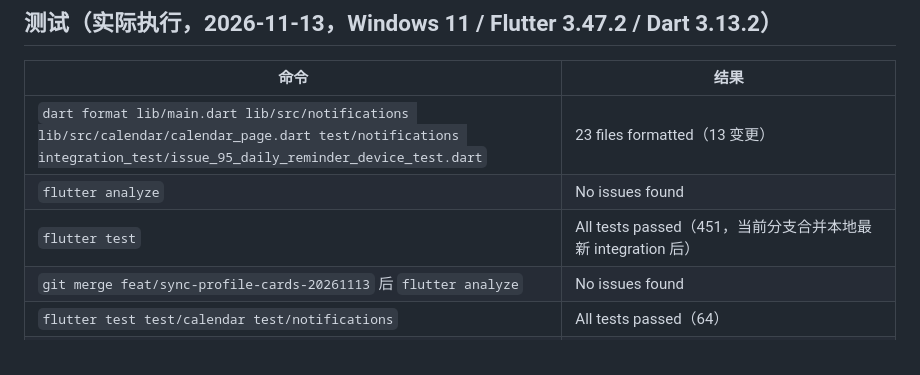
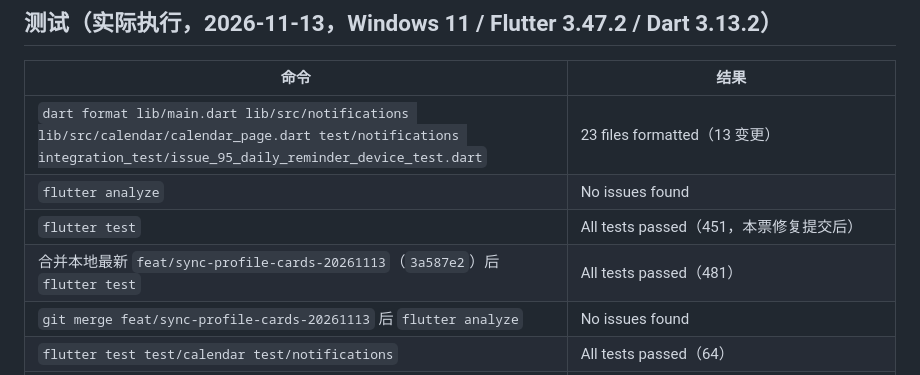
Before and after one commit to Kaniruka/Pacta, a Markdown page: docs/issue-95-implementation.md, the part around the change. Rendered like a GitHub page.

Commit message:
docs(reminders): record post-merge verification for the isolation fixes (#95)

```diff
--- a/docs/issue-95-implementation.md
+++ b/docs/issue-95-implementation.md
@@ -40,7 +40,8 @@
 | --- | --- |
 | `dart format lib/main.dart lib/src/notifications lib/src/calendar/calendar_page.dart test/notifications integration_test/issue_95_daily_reminder_device_test.dart` | 23 files formatted（13 变更） |
 | `flutter analyze` | No issues found |
-| `flutter test` | All tests passed（451，当前分支合并本地最新 integration 后） |
+| `flutter test` | All tests passed（451，本票修复提交后） |
+| 合并本地最新 `feat/sync-profile-cards-20261113`（`3a587e2`）后 `flutter test` | All tests passed（481） |
 | `git merge feat/sync-profile-cards-20261113` 后 `flutter analyze` | No issues found |
 | `flutter test test/calendar test/notifications` | All tests passed（64） |
 | `flutter build windows --debug` | √ Built build\windows\x64\runner\Debug\pacta.exe |
```
